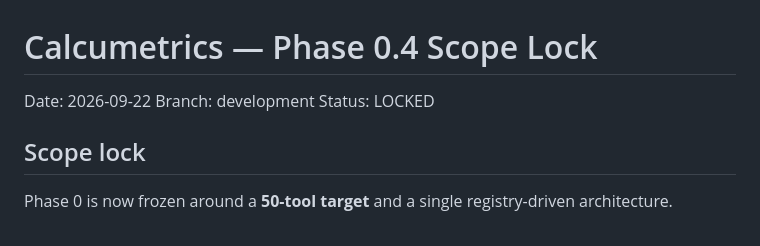
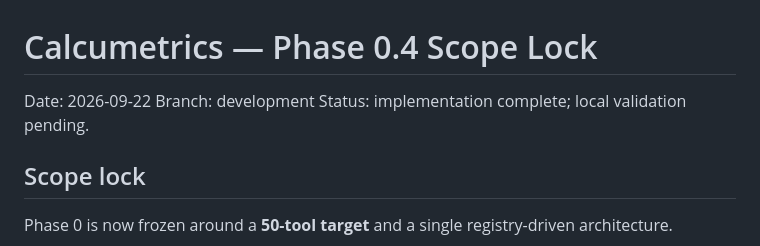
Before and after one commit to bhadaniayush12/calcumetrics, a Markdown page: docs/phase-0.4-scope-lock.md, the part around the change. Rendered like a GitHub page.

Commit message:
docs(scope): keep phase 0.4 pending local validation

```diff
--- a/docs/phase-0.4-scope-lock.md
+++ b/docs/phase-0.4-scope-lock.md
@@ -2,7 +2,7 @@
 
 Date: 2026-09-22
 Branch: development
-Status: LOCKED
+Status: implementation complete; local validation pending.
 
 ## Scope lock
 
```
